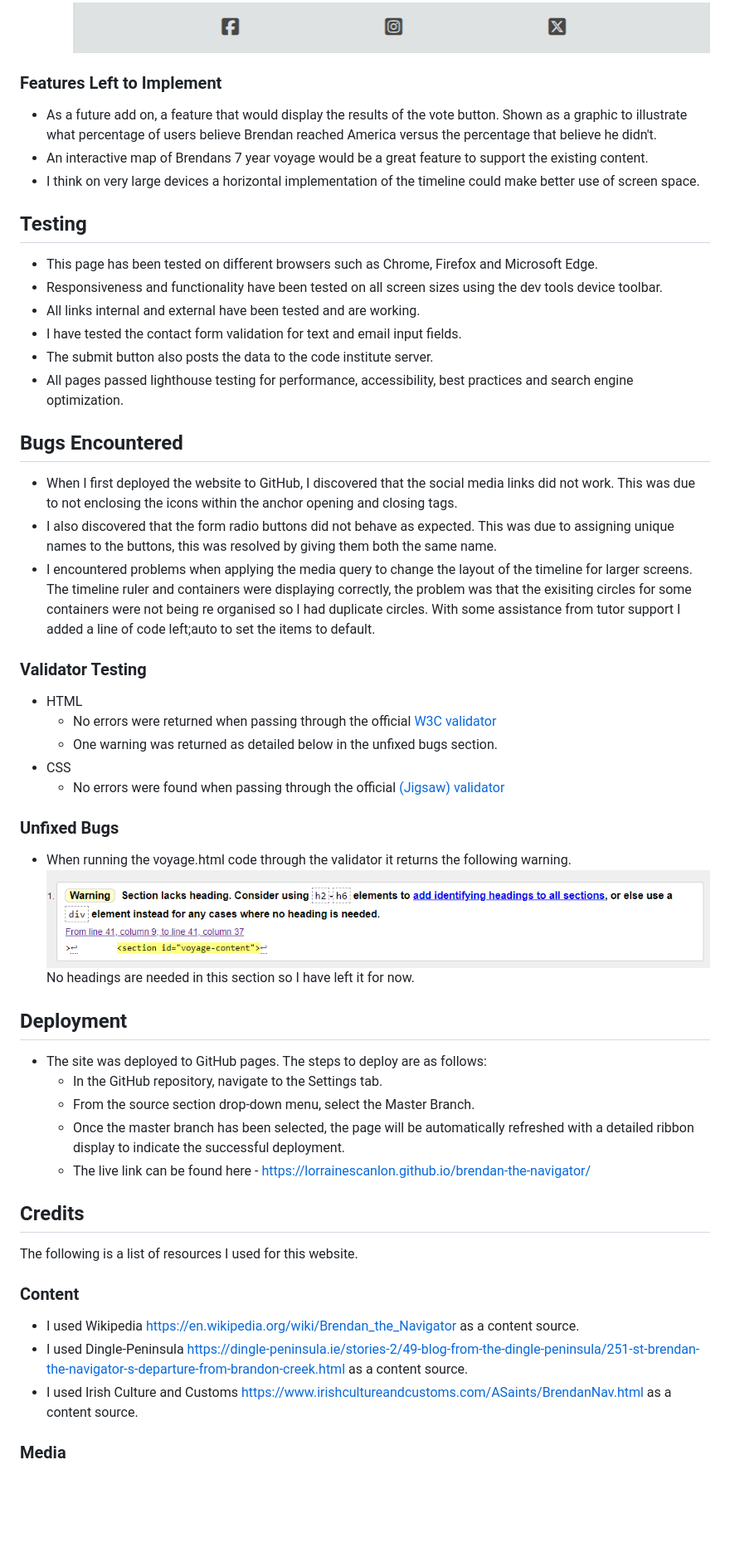
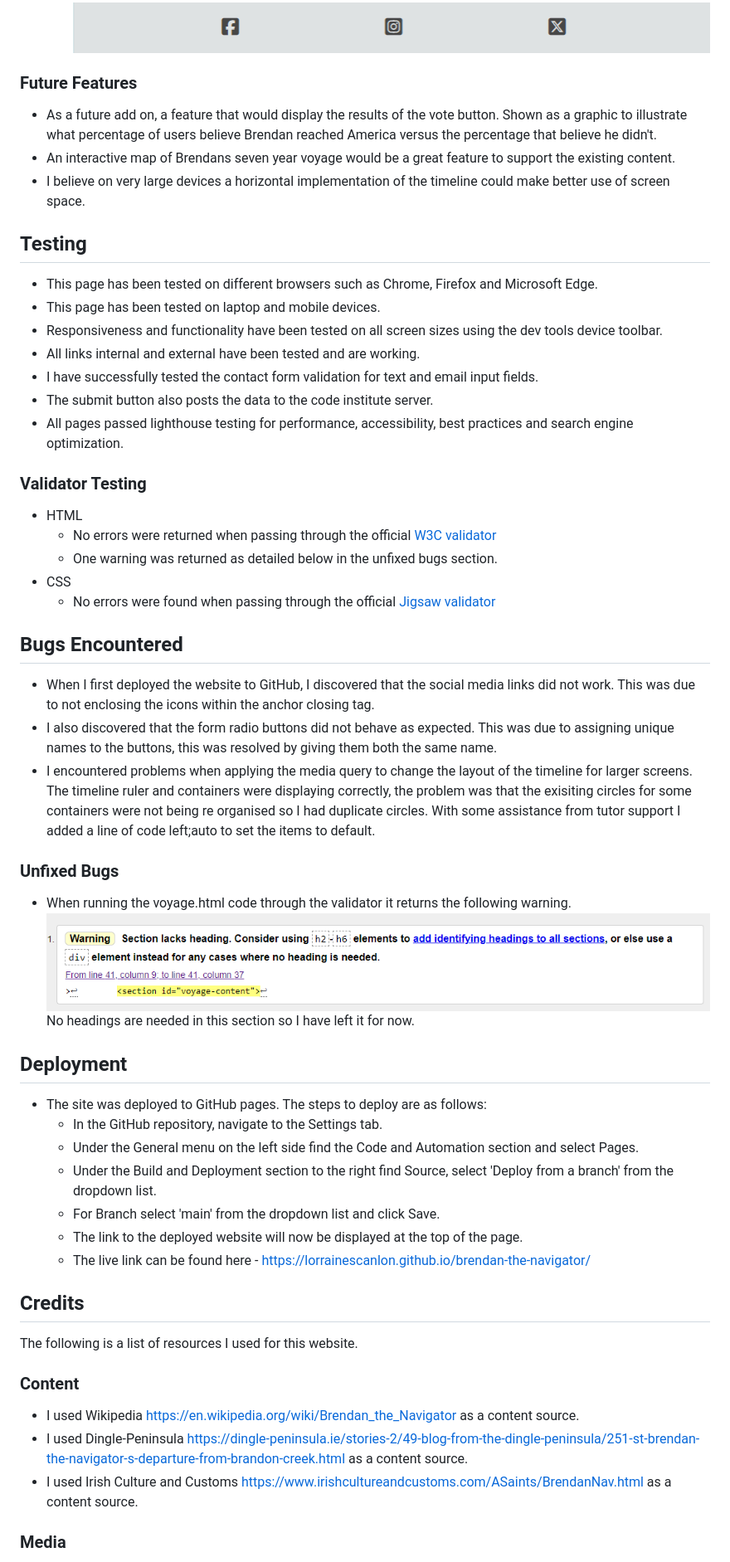
Before and after one commit to lorrainescanlon/brendan-the-navigator, a Markdown page: README.md, the part around the change printed below. Shown: that part at 83% size. Drawn GitHub-style; blank space fills up the shorter version.

```diff
--- a/README.md
+++ b/README.md
@@ -39,32 +131,36 @@ I included the following features on my website.
   - The footer is valuable to the user as it encourages them to keep connected via social media.
 ![Footer](docs/images/footer.PNG)
 
-### Features Left to Implement
+### Future Features
 - As a future add on, a feature that would display the results of the vote button. Shown as a graphic to illustrate what percentage of users
   believe Brendan reached America versus the percentage that believe he didn't.
-- An interactive map of Brendans 7 year voyage would be a great feature to support the existing content.
-- I think on very large devices a horizontal implementation of the timeline could make better use of screen space.
+- An interactive map of Brendans seven year voyage would be a great feature to support the existing content.
+- I believe on very large devices a horizontal implementation of the timeline could make better use of screen space.
+
 ## Testing
 - This page has been tested on different browsers such as Chrome, Firefox and Microsoft Edge.
+- This page has been tested on laptop and mobile devices.
 - Responsiveness and functionality have been tested on all screen sizes using the dev tools device toolbar.
 - All links internal and external have been tested and are working.
-- I have tested the contact form validation for text and email input fields.
+- I have successfully tested the contact form validation for text and email input fields.
 - The submit button also posts the data to the code institute server.
 - All pages passed lighthouse testing for performance, accessibility, best practices and search engine optimization.
 
+### Validator Testing
+- HTML
+  - No errors were returned when passing through the official [W3C validator](docs/HTMLvalidated.pdf)
+  - One warning was returned as detailed below in the unfixed bugs section.
+- CSS
+  - No errors were found when passing through the official [Jigsaw validator](docs/images/cssvalidated.PNG)
+
 ## Bugs Encountered
 - When I first deployed the website to GitHub, I discovered that the social media links did not work.
-  This was due to not enclosing the icons within the anchor opening and closing tags.
+  This was due to not enclosing the icons within the anchor closing tag.
 - I also discovered that the form radio buttons did not behave as expected.
   This was due to assigning unique names to the buttons, this was resolved by giving them both the same name.
 - I encountered problems when applying the media query to change the layout of the timeline for larger screens.
   The timeline ruler and containers were displaying correctly, the problem was that the exisiting circles for some containers were not being re organised so I had duplicate circles. With some assistance from tutor support I added a line of code left;auto to set the items to default.
 
-### Validator Testing
-- HTML
-  - No errors were returned when passing through the official [W3C validator](https://validator.w3.org/)
-  - One warning was returned as detailed below in the unfixed bugs section.
-- CSS
-  - No errors were found when passing through the official [(Jigsaw) validator](https://jigsaw.w3.org/)
+
 ### Unfixed Bugs
 - When running the voyage.html code through the validator it returns the following warning.
@@ -74,15 +170,20 @@ I included the following features on my website.
 ## Deployment
 - The site was deployed to GitHub pages. The steps to deploy are as follows:
   - In the GitHub repository, navigate to the Settings tab.
-  - From the source section drop-down menu, select the Master Branch.
-  - Once the master branch has been selected, the page will be automatically refreshed with a detailed ribbon display to indicate the successful deployment.
+  - Under the General menu on the left side find the Code and Automation section and select Pages.
+  - Under the Build and Deployment section to the right find Source, select 'Deploy from a branch' from the dropdown list.
+  - For Branch select 'main' from the dropdown list and click Save.
+  - The link to the deployed website will now be displayed at the top of the page.
   - The live link can be found here - https://lorrainescanlon.github.io/brendan-the-navigator/
+
 ## Credits
 The following is a list of resources I used for this website.
+
 ### Content
 - I used Wikipedia https://en.wikipedia.org/wiki/Brendan_the_Navigator as a content source.
 - I used Dingle-Peninsula https://dingle-peninsula.ie/stories-2/49-blog-from-the-dingle-peninsula/251-st-brendan-the-navigator-s-departure-from-brandon-creek.html as a content source.
 - I used Irish Culture and Customs https://www.irishcultureandcustoms.com/ASaints/BrendanNav.html as a content source.
+
 ### Media
 - The Statue and Brandon Creek images are my own.
 - The Sea image used is from Unsplash by Ulrike Donohue.
```
Also changed, not shown: other parts of README.md (+114 -12 lines), docs/images/colourpalette.PNG (added), docs/images/cssvalidated.PNG (added), 1 other file.
